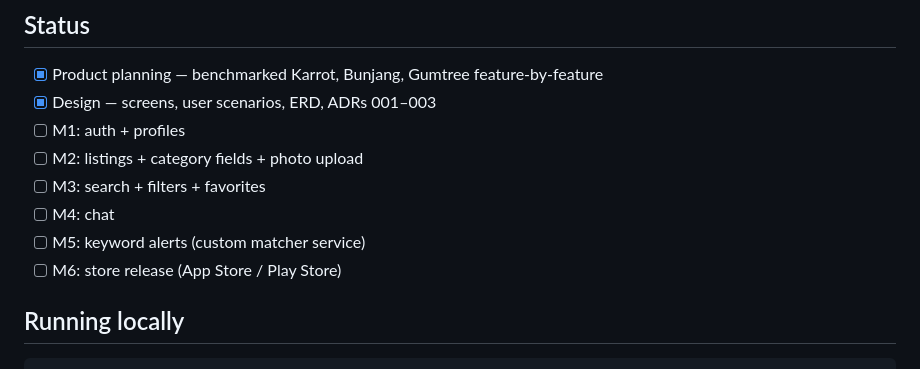
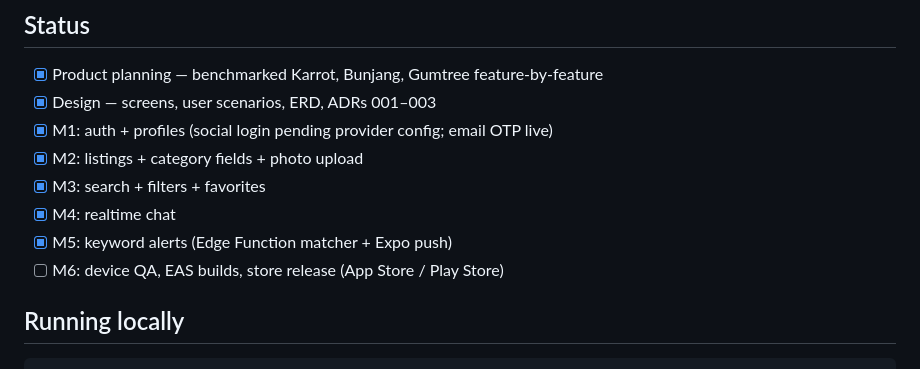
Before and after one commit to IT-Yun/torrens-market, a Markdown page: README.md, the part around the change. Rendered like a GitHub page.

Commit message:
Update roadmap status: M1-M5 complete
Co-Authored-By: Claude Fable 5 <noreply@anthropic.com>

```diff
--- a/README.md
+++ b/README.md
@@ -61,12 +61,12 @@ Full product/design docs: [`docs/`](docs/) — MVP spec, category field system,
 
 - [x] Product planning — benchmarked Karrot, Bunjang, Gumtree feature-by-feature
 - [x] Design — screens, user scenarios, ERD, ADRs 001–003
-- [ ] M1: auth + profiles
-- [ ] M2: listings + category fields + photo upload
-- [ ] M3: search + filters + favorites
-- [ ] M4: chat
-- [ ] M5: keyword alerts (custom matcher service)
-- [ ] M6: store release (App Store / Play Store)
+- [x] M1: auth + profiles (social login pending provider config; email OTP live)
+- [x] M2: listings + category fields + photo upload
+- [x] M3: search + filters + favorites
+- [x] M4: realtime chat
+- [x] M5: keyword alerts (Edge Function matcher + Expo push)
+- [ ] M6: device QA, EAS builds, store release (App Store / Play Store)
 
 ## Running locally
 
```
